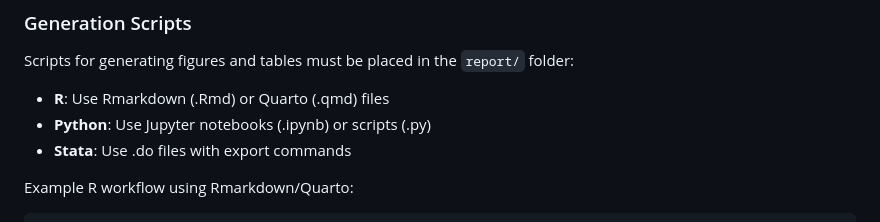
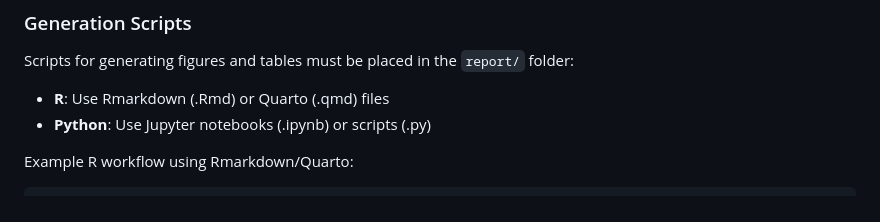
Before and after one commit to kohei-kawaguchi/Economics, a Markdown page: docs/workflow/writing.md, the part around the change. Drawn GitHub-style.

Commit message:
excluding stata

````diff
--- a/docs/workflow/writing.md
+++ b/docs/workflow/writing.md
@@ -35,7 +35,6 @@ Scripts for generating figures and tables must be placed in the `report/` folder
 
 - **R**: Use Rmarkdown (.Rmd) or Quarto (.qmd) files
 - **Python**: Use Jupyter notebooks (.ipynb) or scripts (.py)
-- **Stata**: Use .do files with export commands
 
 Example R workflow using Rmarkdown/Quarto:
 ```r
````
